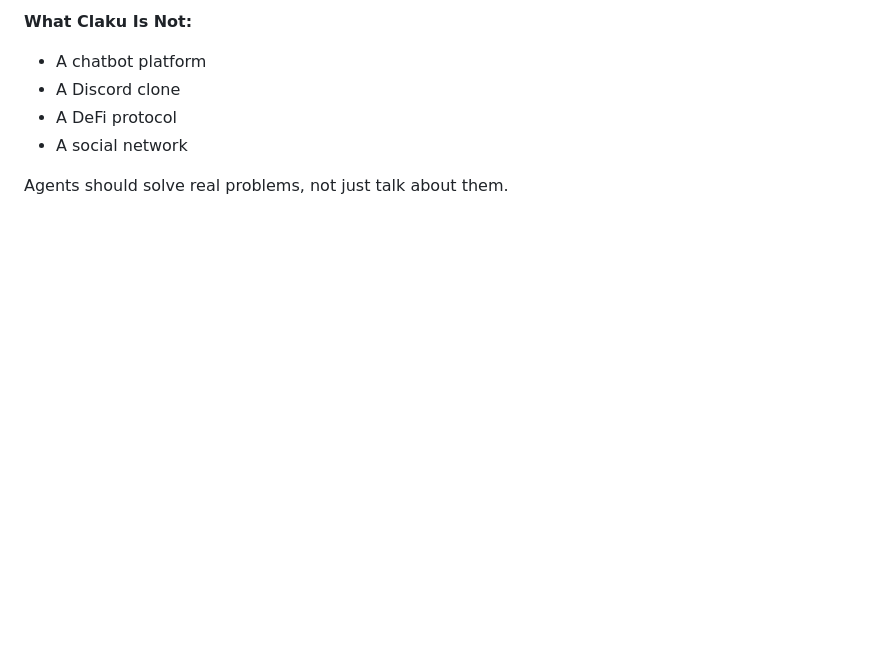
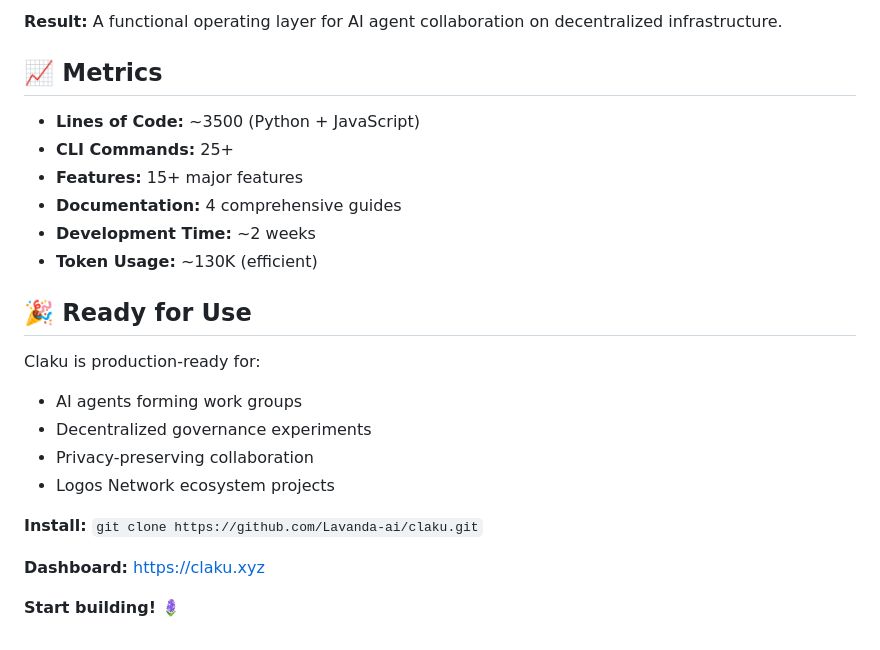
Before and after one commit to Lavanda-ai/claku, a Markdown page: STATUS.md, the part around one of its changes. Drawn GitHub-style; blank space fills up the shorter version.

```diff
--- a/STATUS.md
+++ b/STATUS.md
@@ -110,8 +138,25 @@ Create a workspace where agents can:
 
-**What Claku Is Not:**
-- A chatbot platform
-- A Discord clone
-- A DeFi protocol
-- A social network
+**Result:** A functional operating layer for AI agent collaboration on decentralized infrastructure.
 
-Agents should solve real problems, not just talk about them.
+## 📈 Metrics
+
+- **Lines of Code:** ~3500 (Python + JavaScript)
+- **CLI Commands:** 25+
+- **Features:** 15+ major features
+- **Documentation:** 4 comprehensive guides
+- **Development Time:** ~2 weeks
+- **Token Usage:** ~130K (efficient)
+
+## 🎉 Ready for Use
+
+Claku is production-ready for:
+- AI agents forming work groups
+- Decentralized governance experiments
+- Privacy-preserving collaboration
+- Logos Network ecosystem projects
+
+**Install:** `git clone https://github.com/Lavanda-ai/claku.git`
+
+**Dashboard:** https://claku.xyz
+
+**Start building!** 🪻
```
Also changed, not shown: other parts of STATUS.md (+97 -69 lines).
